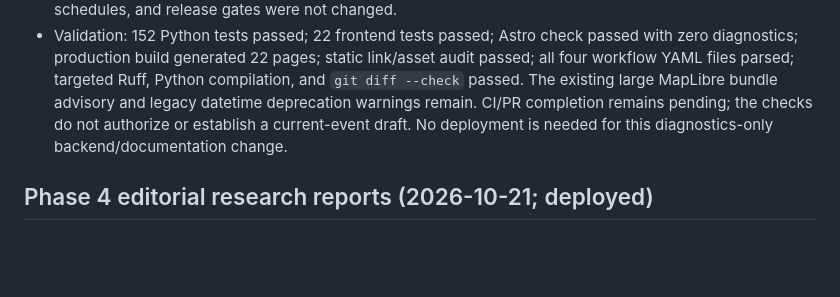
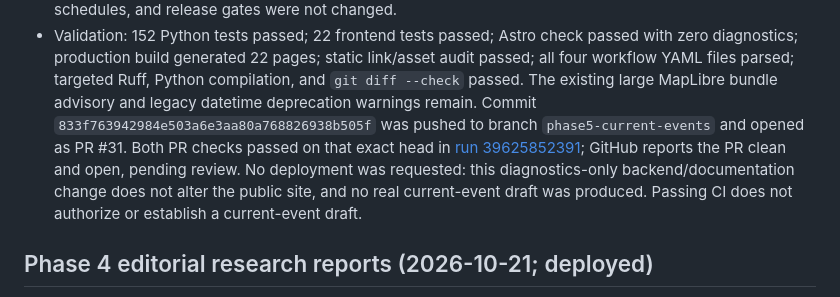
Before and after one commit to asdfhgds/humanity, a Markdown page: PROJECT_STATUS.md, the part around the change. Rendered like a GitHub page; blank space fills up the shorter version.

Commit message:
Record Phase 5 verification results
Co-authored-by: Copilot App <223556219+Copilot@users.noreply.github.com>

```diff
--- a/PROJECT_STATUS.md
+++ b/PROJECT_STATUS.md
@@ -41,9 +41,13 @@
   link/asset audit passed; all four workflow YAML files parsed; targeted Ruff,
   Python compilation, and `git diff --check` passed. The existing large
   MapLibre bundle advisory and legacy datetime deprecation warnings remain.
-  CI/PR completion remains pending; the checks do not authorize or establish
-  a current-event draft. No deployment is needed for this diagnostics-only
-  backend/documentation change.
+  Commit `833f763942984e503a6e3aa80a768826938b505f` was pushed to branch
+  `phase5-current-events` and opened as PR #31. Both PR checks passed on that
+  exact head in [run 39625852391](https://github.com/asdfhgds/humanity/actions/runs/39625852391);
+  GitHub reports the PR clean and open, pending review. No deployment was
+  requested: this diagnostics-only backend/documentation change does not alter
+  the public site, and no real current-event draft was produced. Passing CI
+  does not authorize or establish a current-event draft.
 
 ## Phase 4 editorial research reports (2026-10-21; deployed)
 
```
